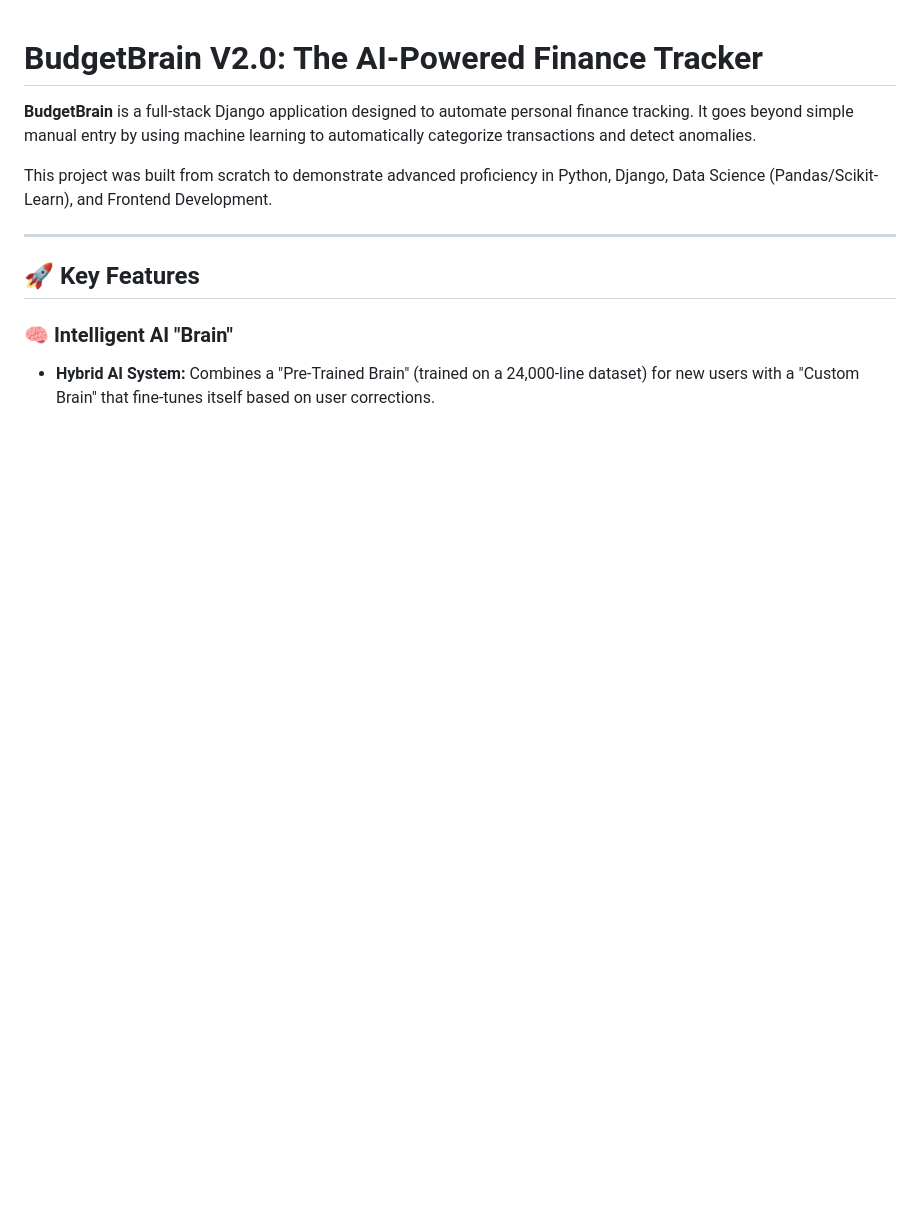
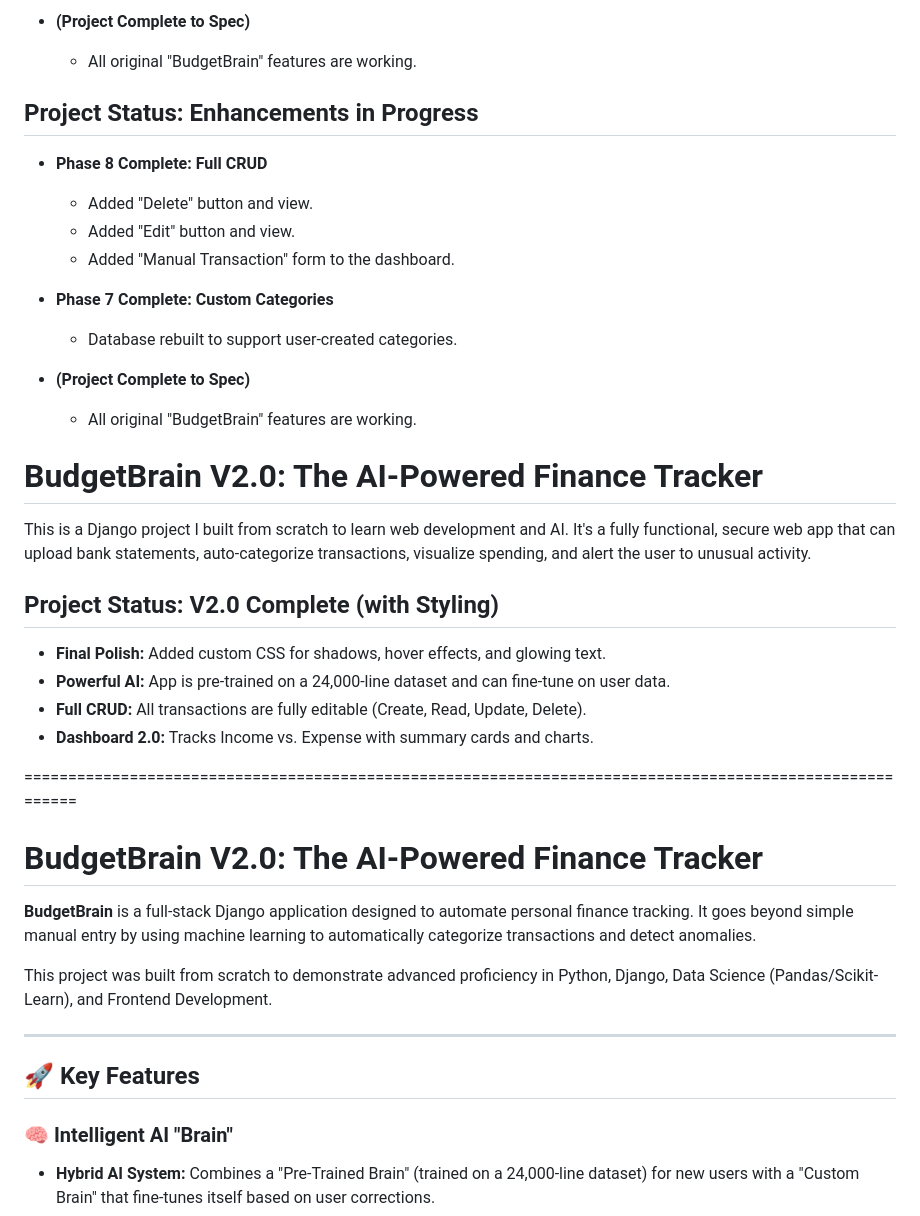
Before and after one commit to initVD/BudgetBrain, a Markdown page: README.md, the part around one of its changes. GitHub-like rendering; blank space fills up the shorter version.

```diff
--- a/README.md
+++ b/README.md
@@ -1,3 +119,31 @@
+* **(Project Complete to Spec)**
+    * All original "BudgetBrain" features are working.
+
+## Project Status: Enhancements in Progress
+
+* **Phase 8 Complete: Full CRUD**
+    * Added "Delete" button and view.
+    * Added "Edit" button and view.
+    * Added "Manual Transaction" form to the dashboard.
+
+* **Phase 7 Complete: Custom Categories**
+    * Database rebuilt to support user-created categories.
+
+* **(Project Complete to Spec)**
+    * All original "BudgetBrain" features are working.
+
+# BudgetBrain V2.0: The AI-Powered Finance Tracker
+
+This is a Django project I built from scratch to learn web development and AI. It's a fully functional, secure web app that can upload bank statements, auto-categorize transactions, visualize spending, and alert the user to unusual activity.
+
+## Project Status: V2.0 Complete (with Styling)
+
+* **Final Polish:** Added custom CSS for shadows, hover effects, and glowing text.
+* **Powerful AI:** App is pre-trained on a 24,000-line dataset and can fine-tune on user data.
+* **Full CRUD:** All transactions are fully editable (Create, Read, Update, Delete).
+* **Dashboard 2.0:** Tracks Income vs. Expense with summary cards and charts.
+
+=========================================================================================================
 # BudgetBrain V2.0: The AI-Powered Finance Tracker
 
 **BudgetBrain** is a full-stack Django application designed to automate personal finance tracking. It goes beyond simple manual entry by using machine learning to automatically categorize transactions and detect anomalies.
```
Also changed, not shown: other parts of README.md (+118 -0 lines).
